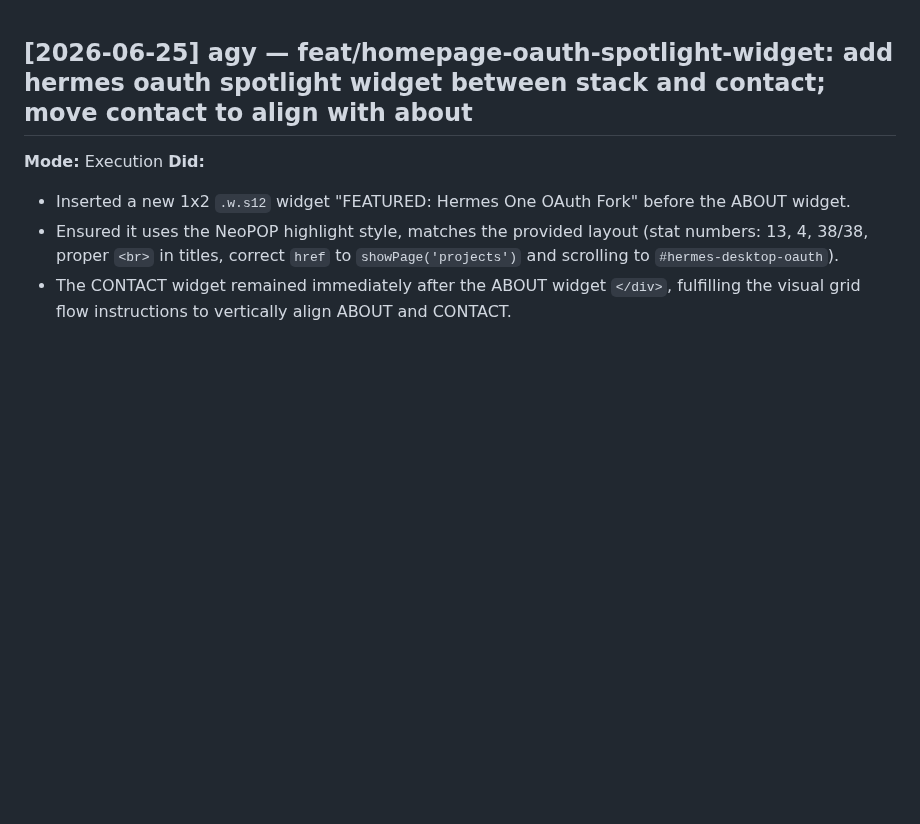
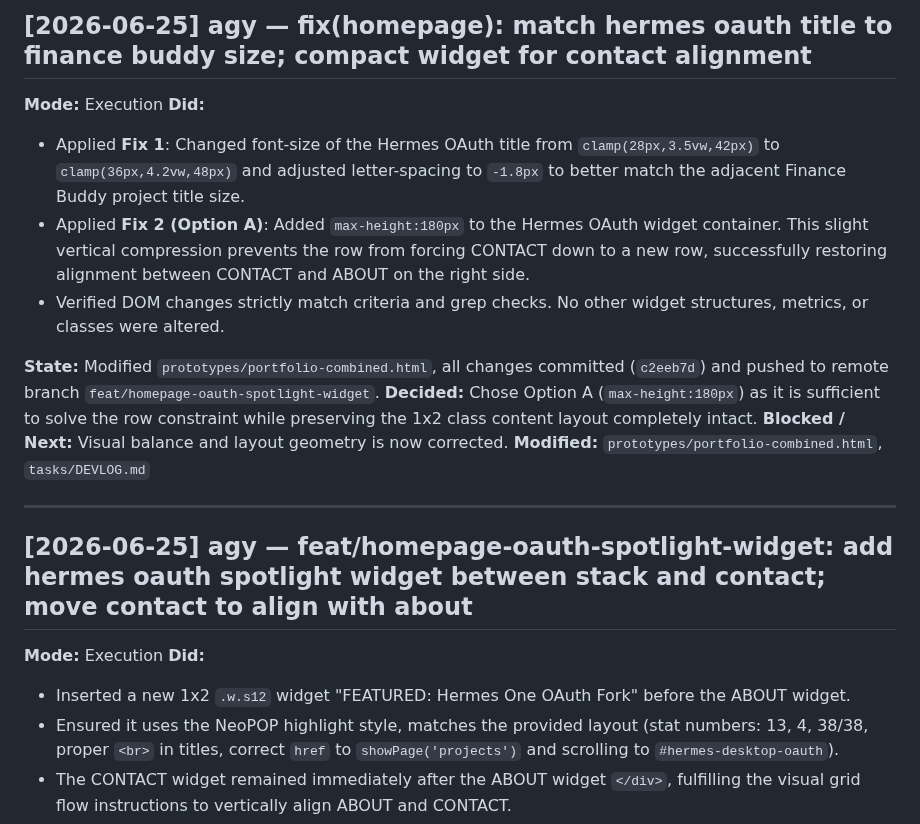
Before and after one commit to vkkatariya/vkkatariya.github.io, a Markdown page: tasks/DEVLOG.md, the part around the change. Rendered like a GitHub page; blank space fills up the shorter version.

Commit message:
docs(devlog): agy entry for c2eeb7d (homepage polish fixes)

```diff
--- a/tasks/DEVLOG.md
+++ b/tasks/DEVLOG.md
@@ -1,3 +1,18 @@
+## [2026-06-25] agy — fix(homepage): match hermes oauth title to finance buddy size; compact widget for contact alignment
+
+**Mode:** Execution
+**Did:**
+- Applied **Fix 1**: Changed font-size of the Hermes OAuth title from `clamp(28px,3.5vw,42px)` to `clamp(36px,4.2vw,48px)` and adjusted letter-spacing to `-1.8px` to better match the adjacent Finance Buddy project title size.
+- Applied **Fix 2 (Option A)**: Added `max-height:180px` to the Hermes OAuth widget container. This slight vertical compression prevents the row from forcing CONTACT down to a new row, successfully restoring alignment between CONTACT and ABOUT on the right side.
+- Verified DOM changes strictly match criteria and grep checks. No other widget structures, metrics, or classes were altered.
+
+**State:** Modified `prototypes/portfolio-combined.html`, all changes committed (`c2eeb7d`) and pushed to remote branch `feat/homepage-oauth-spotlight-widget`.
+**Decided:** Chose Option A (`max-height:180px`) as it is sufficient to solve the row constraint while preserving the 1x2 class content layout completely intact.
+**Blocked / Next:** Visual balance and layout geometry is now corrected.
+**Modified:** `prototypes/portfolio-combined.html`, `tasks/DEVLOG.md`
+
+---
+
 ## [2026-06-25] agy — feat/homepage-oauth-spotlight-widget: add hermes oauth spotlight widget between stack and contact; move contact to align with about
 
 **Mode:** Execution
```
